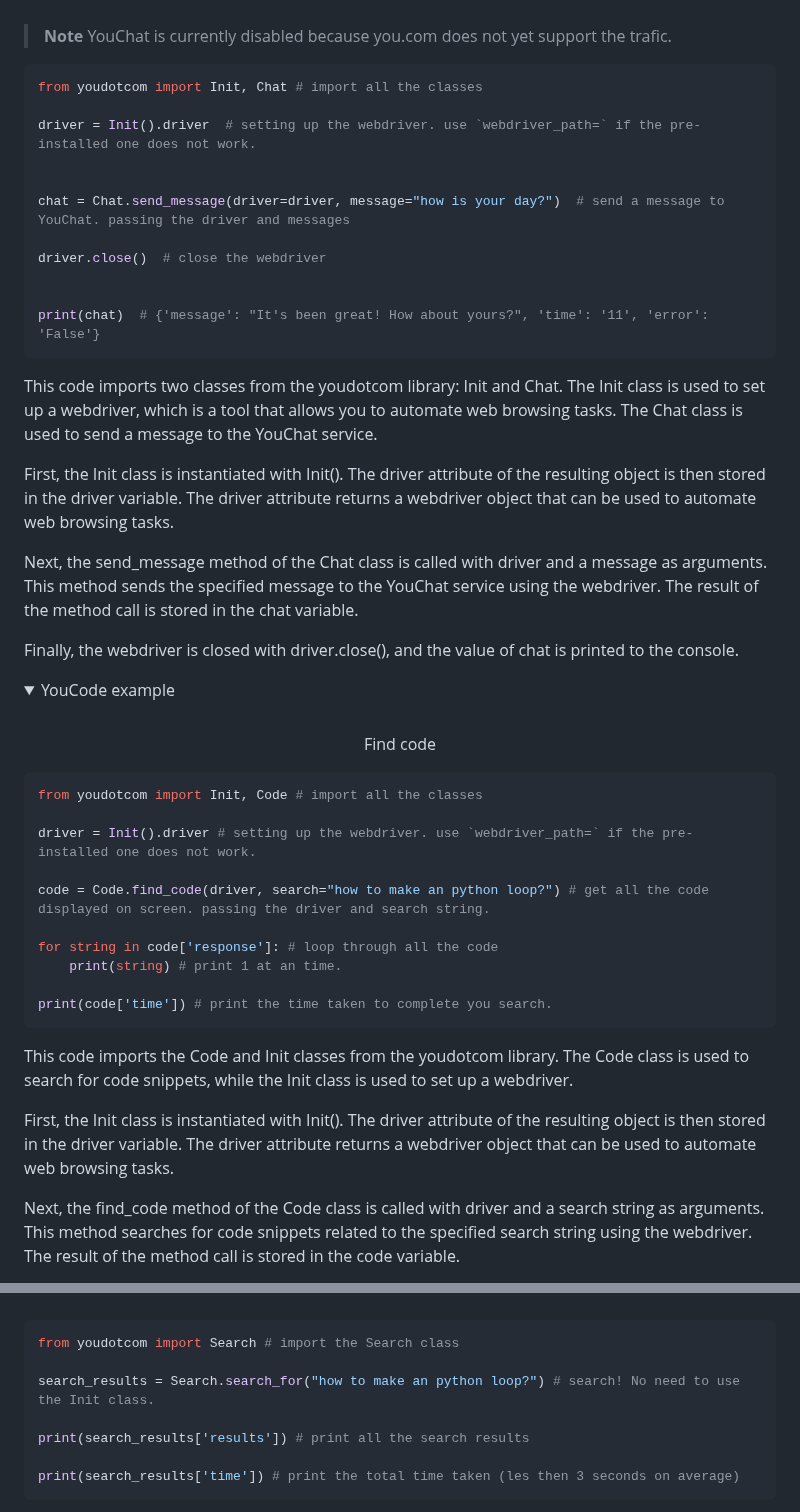
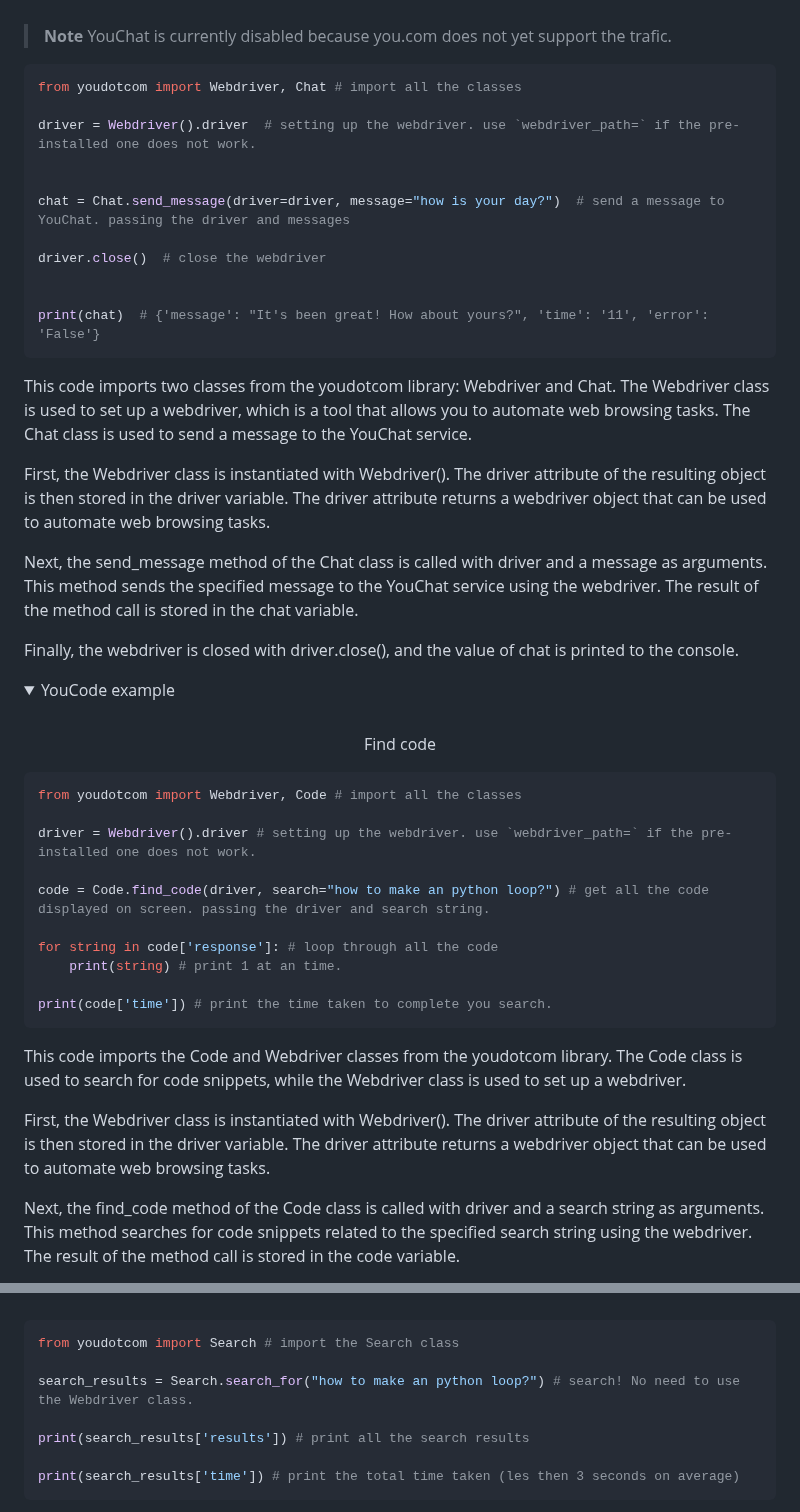
Before and after one commit to You-OpenSource/You-Python, a Markdown page: README.md, 2 parts joined by grey strips. GitHub-like rendering; folded sections open.

````diff
--- a/README.md
+++ b/README.md
@@ -78,9 +78,9 @@ We hope that these code examples will make it easier for users to get up and run
 
 
 ```python
-from youdotcom import Init, Chat # import all the classes
+from youdotcom import Webdriver, Chat # import all the classes
 
-driver = Init().driver  # setting up the webdriver. use `webdriver_path=` if the pre-installed one does not work.
+driver = Webdriver().driver  # setting up the webdriver. use `webdriver_path=` if the pre-installed one does not work.
 
 
 chat = Chat.send_message(driver=driver, message="how is your day?")  # send a message to YouChat. passing the driver and messages
@@ -91,9 +91,9 @@ driver.close()  # close the webdriver
 print(chat)  # {'message': "It's been great! How about yours?", 'time': '11', 'error': 'False'}
 ```
 
-This code imports two classes from the youdotcom library: Init and Chat. The Init class is used to set up a webdriver, which is a tool that allows you to automate web browsing tasks. The Chat class is used to send a message to the YouChat service.
+This code imports two classes from the youdotcom library: Webdriver and Chat. The Webdriver class is used to set up a webdriver, which is a tool that allows you to automate web browsing tasks. The Chat class is used to send a message to the YouChat service.
 
-First, the Init class is instantiated with Init(). The driver attribute of the resulting object is then stored in the driver variable. The driver attribute returns a webdriver object that can be used to automate web browsing tasks.
+First, the Webdriver class is instantiated with Webdriver(). The driver attribute of the resulting object is then stored in the driver variable. The driver attribute returns a webdriver object that can be used to automate web browsing tasks.
 
 Next, the send_message method of the Chat class is called with driver and a message as arguments. This method sends the specified message to the YouChat service using the webdriver. The result of the method call is stored in the chat variable.
 
@@ -109,9 +109,9 @@ Find code
 </p>
 
 ```python
-from youdotcom import Init, Code # import all the classes
+from youdotcom import Webdriver, Code # import all the classes
 
-driver = Init().driver # setting up the webdriver. use `webdriver_path=` if the pre-installed one does not work.
+driver = Webdriver().driver # setting up the webdriver. use `webdriver_path=` if the pre-installed one does not work.
 
 code = Code.find_code(driver, search="how to make an python loop?") # get all the code displayed on screen. passing the driver and search string.
 
@@ -121,9 +121,9 @@ for string in code['response']: # loop through all the code
 print(code['time']) # print the time taken to complete you search.
 ```
 
-This code imports the Code and Init classes from the youdotcom library. The Code class is used to search for code snippets, while the Init class is used to set up a webdriver.
+This code imports the Code and Webdriver classes from the youdotcom library. The Code class is used to search for code snippets, while the Webdriver class is used to set up a webdriver.
 
-First, the Init class is instantiated with Init(). The driver attribute of the resulting object is then stored in the driver variable. The driver attribute returns a webdriver object that can be used to automate web browsing tasks.
+First, the Webdriver class is instantiated with Webdriver(). The driver attribute of the resulting object is then stored in the driver variable. The driver attribute returns a webdriver object that can be used to automate web browsing tasks.
 
 Next, the find_code method of the Code class is called with driver and a search string as arguments. This method searches for code snippets related to the specified search string using the webdriver. The result of the method call is stored in the code variable.
 
@@ -156,7 +156,7 @@ This code imports the Code class from the youdotcom module. It then calls the ge
 ```python
 from youdotcom import Search # import the Search class
 
-search_results = Search.search_for("how to make an python loop?") # search! No need to use the Init class.
+search_results = Search.search_for("how to make an python loop?") # search! No need to use the Webdriver class.
 
 print(search_results['results']) # print all the search results
 
````
